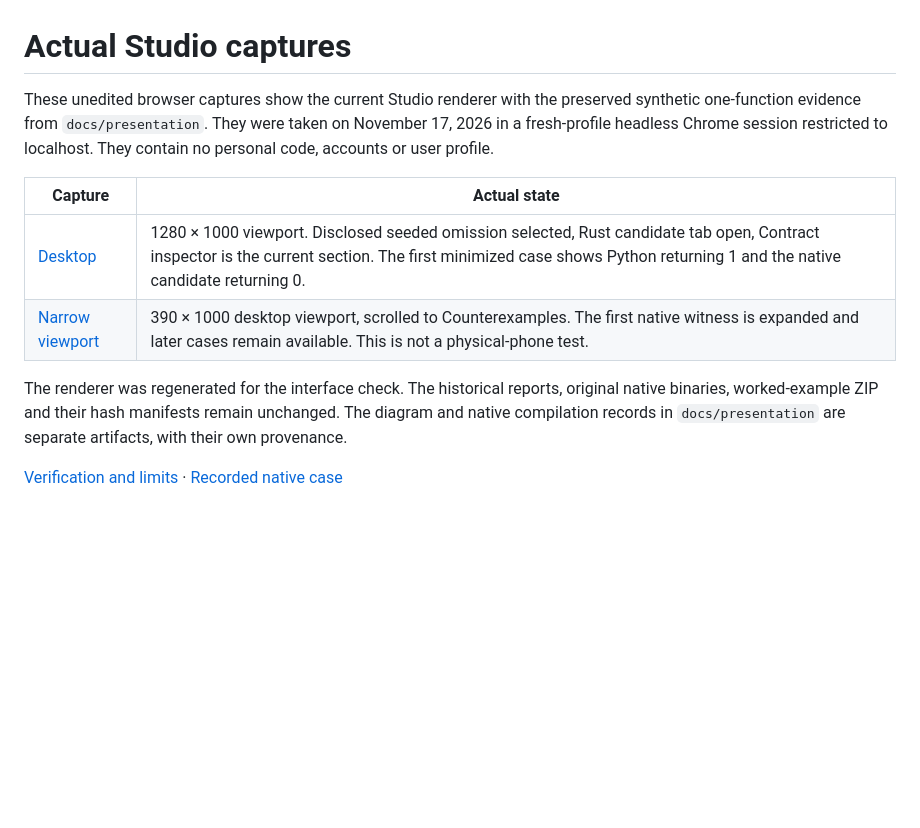
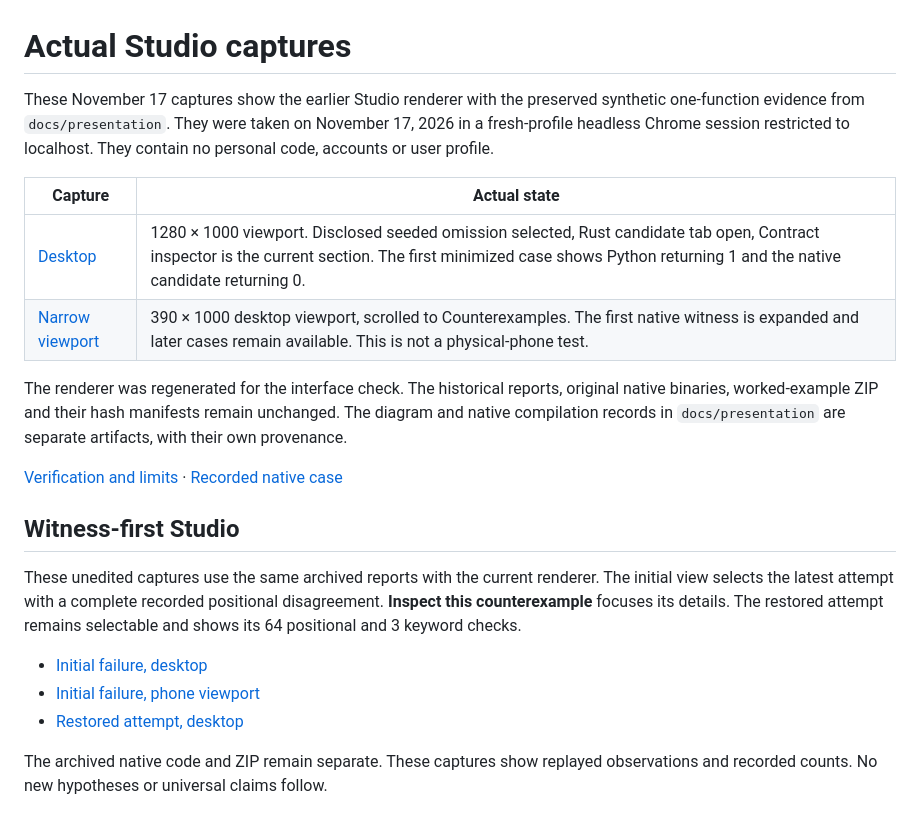
Before and after one commit to nazeeh111/MorphProof, a Markdown page: docs/current-studio/CAPTURES.md, the part around the change. GitHub-like rendering; blank space fills up the shorter version.

```diff
--- a/docs/current-studio/CAPTURES.md
+++ b/docs/current-studio/CAPTURES.md
@@ -1,6 +1,6 @@
 # Actual Studio captures
 
-These unedited browser captures show the current Studio renderer with the preserved synthetic one-function evidence from `docs/presentation`. They were taken on November 17, 2026 in a fresh-profile headless Chrome session restricted to localhost. They contain no personal code, accounts or user profile.
+These November 17 captures show the earlier Studio renderer with the preserved synthetic one-function evidence from `docs/presentation`. They were taken on November 17, 2026 in a fresh-profile headless Chrome session restricted to localhost. They contain no personal code, accounts or user profile.
 
 | Capture | Actual state |
 | --- | --- |
@@ -10,3 +10,17 @@ These unedited browser captures show the current Studio renderer with the preser
 The renderer was regenerated for the interface check. The historical reports, original native binaries, worked-example ZIP and their hash manifests remain unchanged. The diagram and native compilation records in `docs/presentation` are separate artifacts, with their own provenance.
 
 [Verification and limits](VERIFICATION.md) · [Recorded native case](../presentation/README.md)
+
+## Witness-first Studio
+
+These unedited captures use the same archived reports with the current renderer.
+The initial view selects the latest attempt with a complete recorded positional
+disagreement. **Inspect this counterexample** focuses its details. The restored
+attempt remains selectable and shows its 64 positional and 3 keyword checks.
+
+- [Initial failure, desktop](witness-1280.png)
+- [Initial failure, phone viewport](witness-390.png)
+- [Restored attempt, desktop](restored-1280.png)
+
+The archived native code and ZIP remain separate. These captures show replayed
+observations and recorded counts. No new hypotheses or universal claims follow.
```
Also changed, not shown: README.md (+8 -15 lines), docs/presentation/README.md (+3 -3 lines), docs/current-studio/restored-1280.png (added), docs/current-studio/witness-1280.png (added), docs/current-studio/witness-390.png (added), 2 other files.
